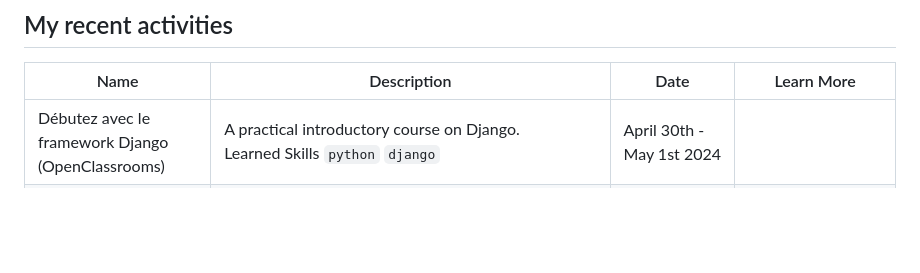
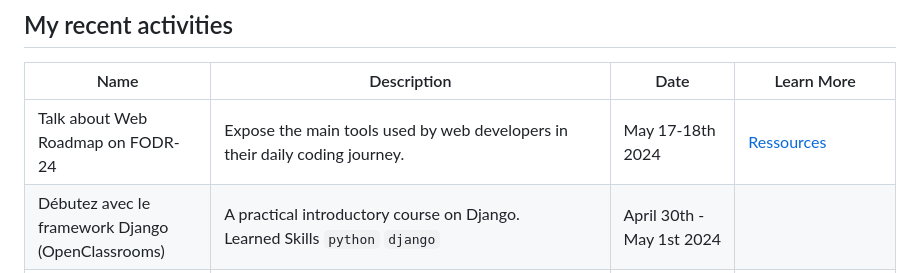
Before and after one commit to moustaphaotf/moustaphaotf.github.io, a Markdown page: README.md, the part around the change. Rendered like a GitHub page; blank space fills up the shorter version.

```diff
--- a/README.md
+++ b/README.md
@@ -16,6 +16,7 @@ Take a tour, discover, learn, build and share !
 
 |Name|Description|Date|Learn More|
 |-|-|-|-|
+|Talk about Web Roadmap on FODR-24|Expose the main tools used by web developers in their daily coding journey.|May 17-18th 2024|[Ressources](https://github.com/moustaphaotf/)|
 |Débutez avec le framework Django (OpenClassrooms)|A practical introductory course on Django. <br> Learned Skills `python` `django` |April 30th - May 1st 2024||
 |Objectif IA : initiez-vous à l'intelligence artificielle|A course recommended by EEIA where the main discussion is about an introduction to AI and different kind of approaches one can take with an AI project.|April 27-30th 2024|OpenClassrooms|
 |DevoirsPlus||April 25 2024||
```
Also changed, not shown: README.FR.md (+1 -0 lines).
